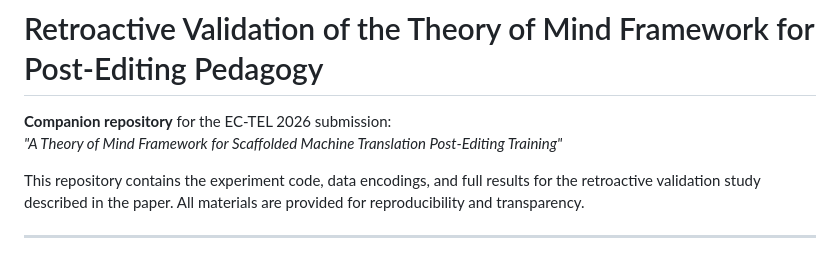
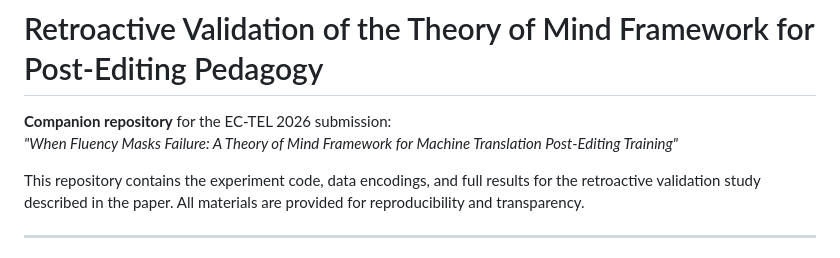
Before and after one commit to diana-nurbakova/tompe-evidence, a Markdown page: README.md, the part around the change. Rendered like a GitHub page.

Commit message:
Update paper title in README

```diff
--- a/README.md
+++ b/README.md
@@ -1,7 +1,7 @@
 # Retroactive Validation of the Theory of Mind Framework for Post-Editing Pedagogy
 
 **Companion repository** for the EC-TEL 2026 submission:
-*"A Theory of Mind Framework for Scaffolded Machine Translation Post-Editing Training"*
+*"When Fluency Masks Failure: A Theory of Mind Framework for Machine Translation Post-Editing Training"*
 
 This repository contains the experiment code, data encodings, and full results for the retroactive validation study described in the paper. All materials are provided for reproducibility and transparency.
 
```
